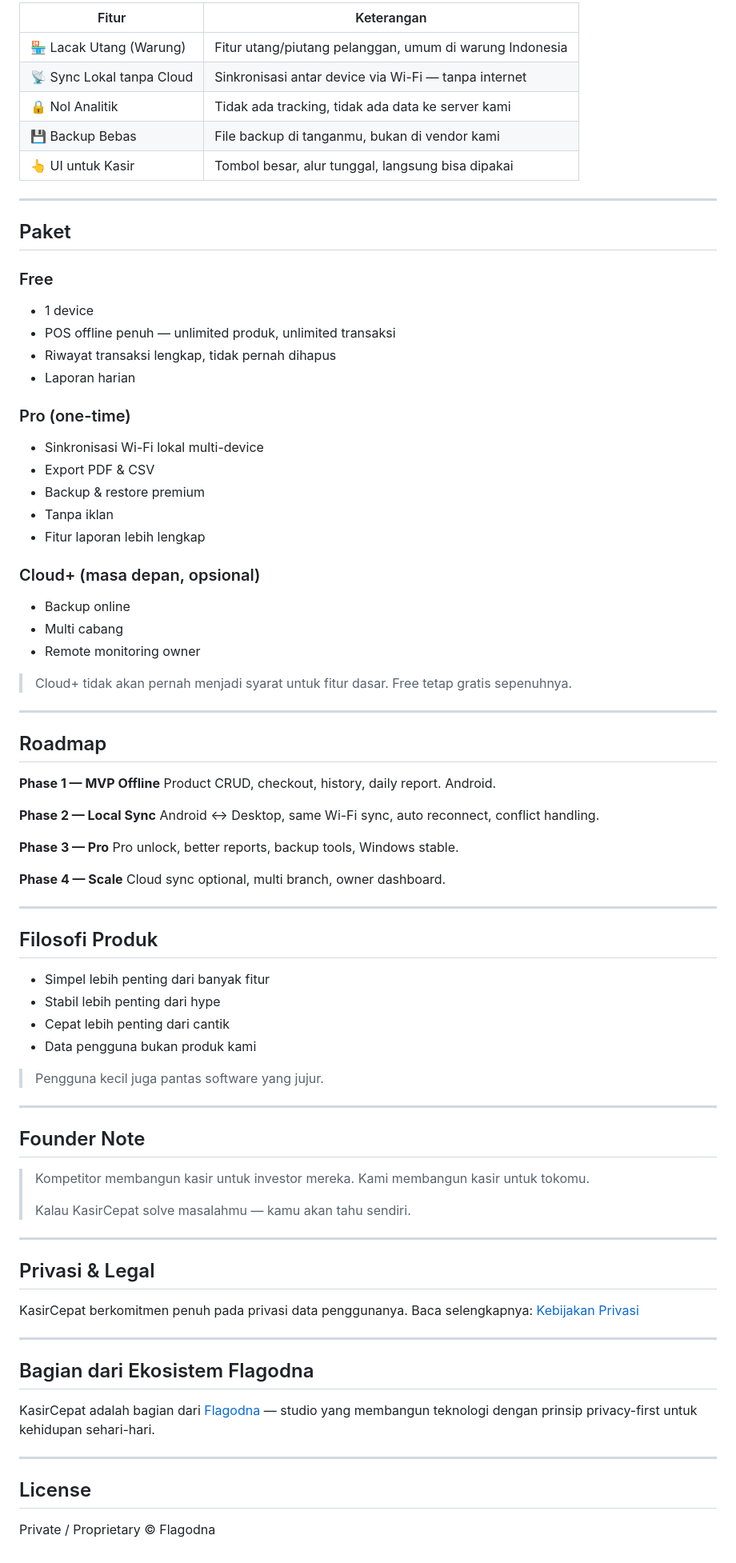
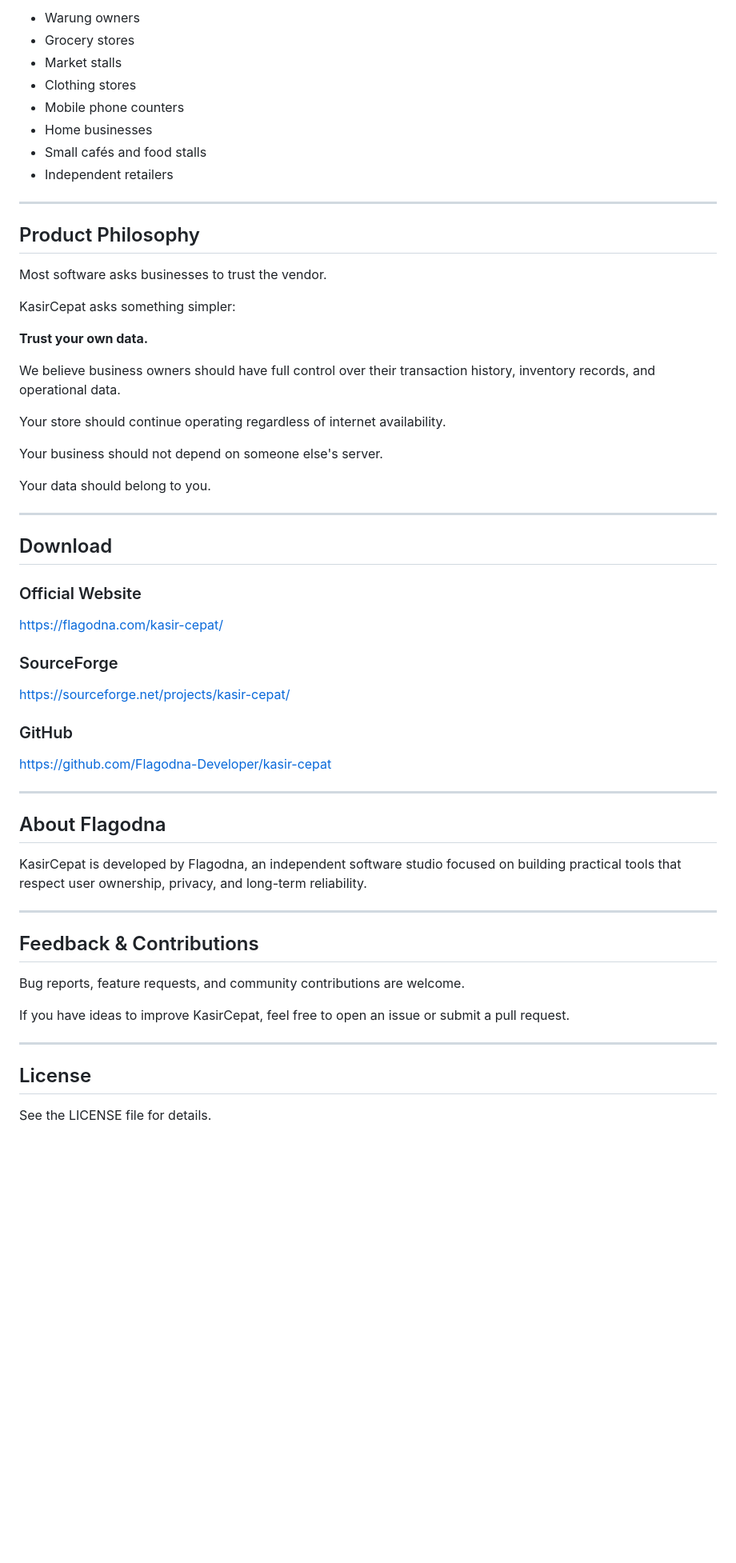
Before and after one commit to Flagodna-Developer/kasir-cepat, a Markdown page: README.md, the part around one of its changes. Shown at 80% size. Rendered like a GitHub page; blank space fills up the shorter version.

```diff
--- a/README.md
+++ b/README.md
@@ -83,90 +90,63 @@ Satu layar. Satu alur. Langsung bisa dipakai tanpa training. Karena yang pegang
 
-| Fitur                     | Keterangan                                              |
-| ------------------------- | ------------------------------------------------------- |
-| 🏪 Lacak Utang (Warung)   | Fitur utang/piutang pelanggan, umum di warung Indonesia |
-| 📡 Sync Lokal tanpa Cloud | Sinkronisasi antar device via Wi-Fi — tanpa internet    |
-| 🔒 Nol Analitik           | Tidak ada tracking, tidak ada data ke server kami       |
-| 💾 Backup Bebas           | File backup di tanganmu, bukan di vendor kami           |
-| 👆 UI untuk Kasir         | Tombol besar, alur tunggal, langsung bisa dipakai       |
+- Warung owners
+- Grocery stores
+- Market stalls
+- Clothing stores
+- Mobile phone counters
+- Home businesses
+- Small cafés and food stalls
+- Independent retailers
 
 ---
 
-## Paket
+## Product Philosophy
 
-### Free
+Most software asks businesses to trust the vendor.
 
-- 1 device
-- POS offline penuh — unlimited produk, unlimited transaksi
-- Riwayat transaksi lengkap, tidak pernah dihapus
-- Laporan harian
+KasirCepat asks something simpler:
 
-### Pro (one-time)
+**Trust your own data.**
 
-- Sinkronisasi Wi-Fi lokal multi-device
-- Export PDF & CSV
-- Backup & restore premium
-- Tanpa iklan
-- Fitur laporan lebih lengkap
+We believe business owners should have full control over their transaction history, inventory records, and operational data.
 
-### Cloud+ (masa depan, opsional)
+Your store should continue operating regardless of internet availability.
 
-- Backup online
-- Multi cabang
-- Remote monitoring owner
+Your business should not depend on someone else's server.
 
-> Cloud+ tidak akan pernah menjadi syarat untuk fitur dasar. Free tetap gratis sepenuhnya.
+Your data should belong to you.
 
 ---
 
-## Roadmap
+## Download
 
-**Phase 1 — MVP Offline**
-Product CRUD, checkout, history, daily report. Android.
+### Official Website
 
-**Phase 2 — Local Sync**
-Android ↔ Desktop, same Wi-Fi sync, auto reconnect, conflict handling.
+https://flagodna.com/kasir-cepat/
 
-**Phase 3 — Pro**
-Pro unlock, better reports, backup tools, Windows stable.
+### SourceForge
 
-**Phase 4 — Scale**
-Cloud sync optional, multi branch, owner dashboard.
+https://sourceforge.net/projects/kasir-cepat/
+
+### GitHub
+
+https://github.com/Flagodna-Developer/kasir-cepat
 
 ---
 
-## Filosofi Produk
+## About Flagodna
 
-- Simpel lebih penting dari banyak fitur
-- Stabil lebih penting dari hype
-- Cepat lebih penting dari cantik
-- Data pengguna bukan produk kami
-
-> Pengguna kecil juga pantas software yang jujur.
+KasirCepat is developed by Flagodna, an independent software studio focused on building practical tools that respect user ownership, privacy, and long-term reliability.
 
 ---
 
-## Founder Note
+## Feedback & Contributions
 
-> Kompetitor membangun kasir untuk investor mereka.
-> Kami membangun kasir untuk tokomu.
->
-> Kalau KasirCepat solve masalahmu — kamu akan tahu sendiri.
+Bug reports, feature requests, and community contributions are welcome.
 
----
-
-## Privasi & Legal
-
-KasirCepat berkomitmen penuh pada privasi data penggunanya.
-Baca selengkapnya: [Kebijakan Privasi](/documents/privacy-policy)
-
----
-
-## Bagian dari Ekosistem Flagodna
-
-KasirCepat adalah bagian dari [Flagodna](https://flagodna.com) — studio yang membangun teknologi dengan prinsip privacy-first untuk kehidupan sehari-hari.
+If you have ideas to improve KasirCepat, feel free to open an issue or submit a pull request.
 
 ---
 
 ## License
 
-Private / Proprietary © Flagodna
+See the LICENSE file for details.
```
Also changed, not shown: other parts of README.md (+64 -57 lines).
